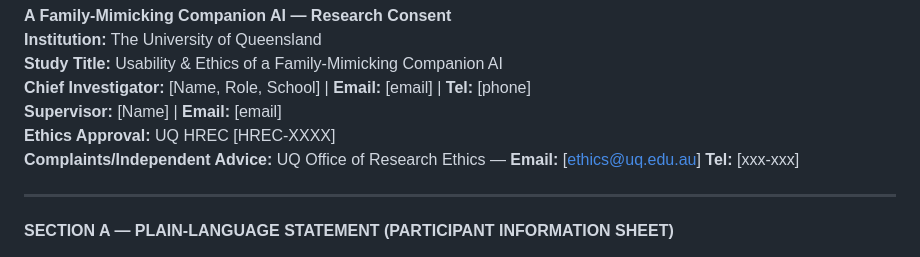
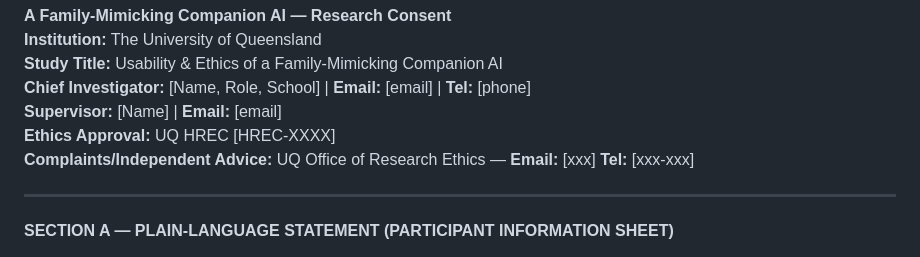
Before and after one commit to Rach1717/DECO7281_Project, a Markdown page: Research Consent.md, the part around the change. Drawn GitHub-style.

```diff
--- a/Research Consent.md
+++ b/Research Consent.md
@@ -4,7 +4,7 @@
 **Chief Investigator:** [Name, Role, School] | **Email:** [email] | **Tel:** [phone]
 **Supervisor:** [Name] | **Email:** [email]
 **Ethics Approval:** UQ HREC [HREC‑XXXX]
-**Complaints/Independent Advice:** UQ Office of Research Ethics — **Email:** [ethics@uq.edu.au] **Tel:** [xxx‑xxx]
+**Complaints/Independent Advice:** UQ Office of Research Ethics — **Email:** [xxx] **Tel:** [xxx‑xxx]
 
 ---
 
```
